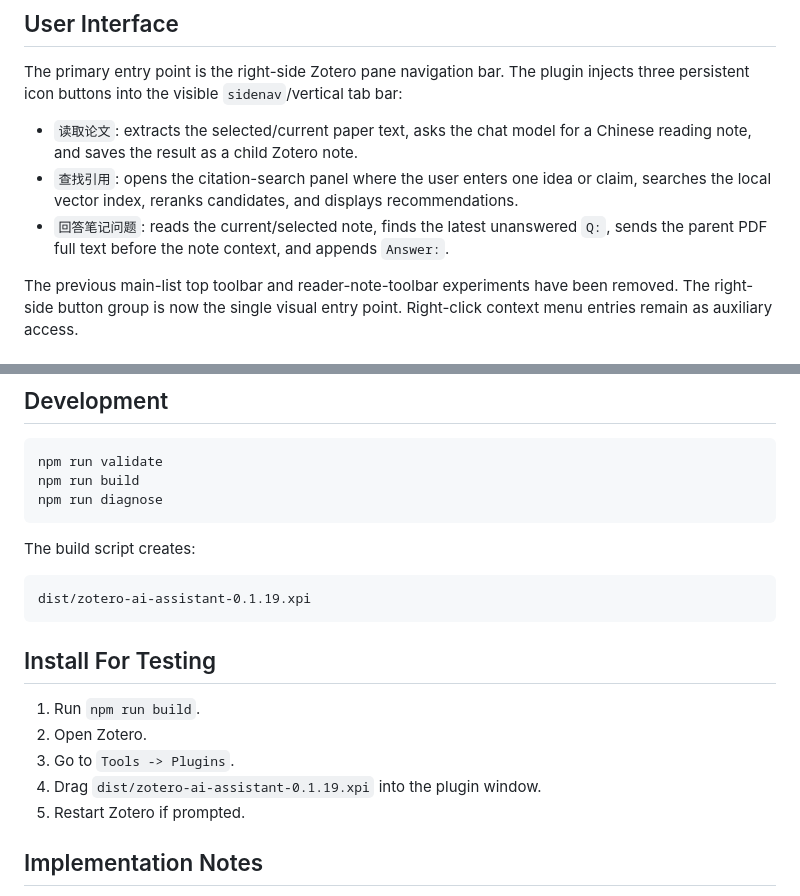
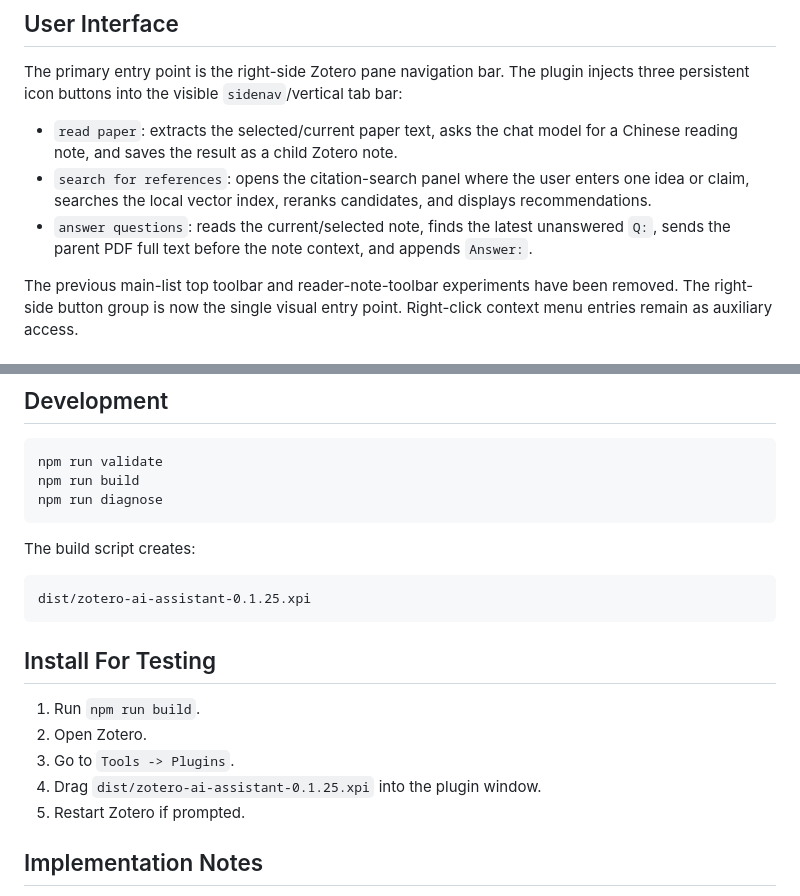
Before and after one commit to xjf17/zotero-ai-extension, a Markdown page: README.md, 2 parts joined by grey strips. GitHub-like rendering.

Commit message:
Update README with new version and button labels

````diff
--- a/README.md
+++ b/README.md
@@ -10,9 +10,9 @@ Zotero 7-9 compatible extension for three OpenRouter-powered workflows:
 
 The primary entry point is the right-side Zotero pane navigation bar. The plugin injects three persistent icon buttons into the visible `sidenav`/vertical tab bar:
 
-- `读取论文`: extracts the selected/current paper text, asks the chat model for a Chinese reading note, and saves the result as a child Zotero note.
-- `查找引用`: opens the citation-search panel where the user enters one idea or claim, searches the local vector index, reranks candidates, and displays recommendations.
-- `回答笔记问题`: reads the current/selected note, finds the latest unanswered `Q:`, sends the parent PDF full text before the note context, and appends `Answer:`.
+- `read paper`: extracts the selected/current paper text, asks the chat model for a Chinese reading note, and saves the result as a child Zotero note.
+- `search for references`: opens the citation-search panel where the user enters one idea or claim, searches the local vector index, reranks candidates, and displays recommendations.
+- `answer questions`: reads the current/selected note, finds the latest unanswered `Q:`, sends the parent PDF full text before the note context, and appends `Answer:`.
 
 The previous main-list top toolbar and reader-note-toolbar experiments have been removed. The right-side button group is now the single visual entry point. Right-click context menu entries remain as auxiliary access.
 
@@ -114,7 +114,7 @@ npm run diagnose
 The build script creates:
 
 ```text
-dist/zotero-ai-assistant-0.1.19.xpi
+dist/zotero-ai-assistant-0.1.25.xpi
 ```
 
 ## Install For Testing
@@ -122,7 +122,7 @@ dist/zotero-ai-assistant-0.1.19.xpi
 1. Run `npm run build`.
 2. Open Zotero.
 3. Go to `Tools -> Plugins`.
-4. Drag `dist/zotero-ai-assistant-0.1.19.xpi` into the plugin window.
+4. Drag `dist/zotero-ai-assistant-0.1.25.xpi` into the plugin window.
 5. Restart Zotero if prompted.
 
 ## Implementation Notes
````
